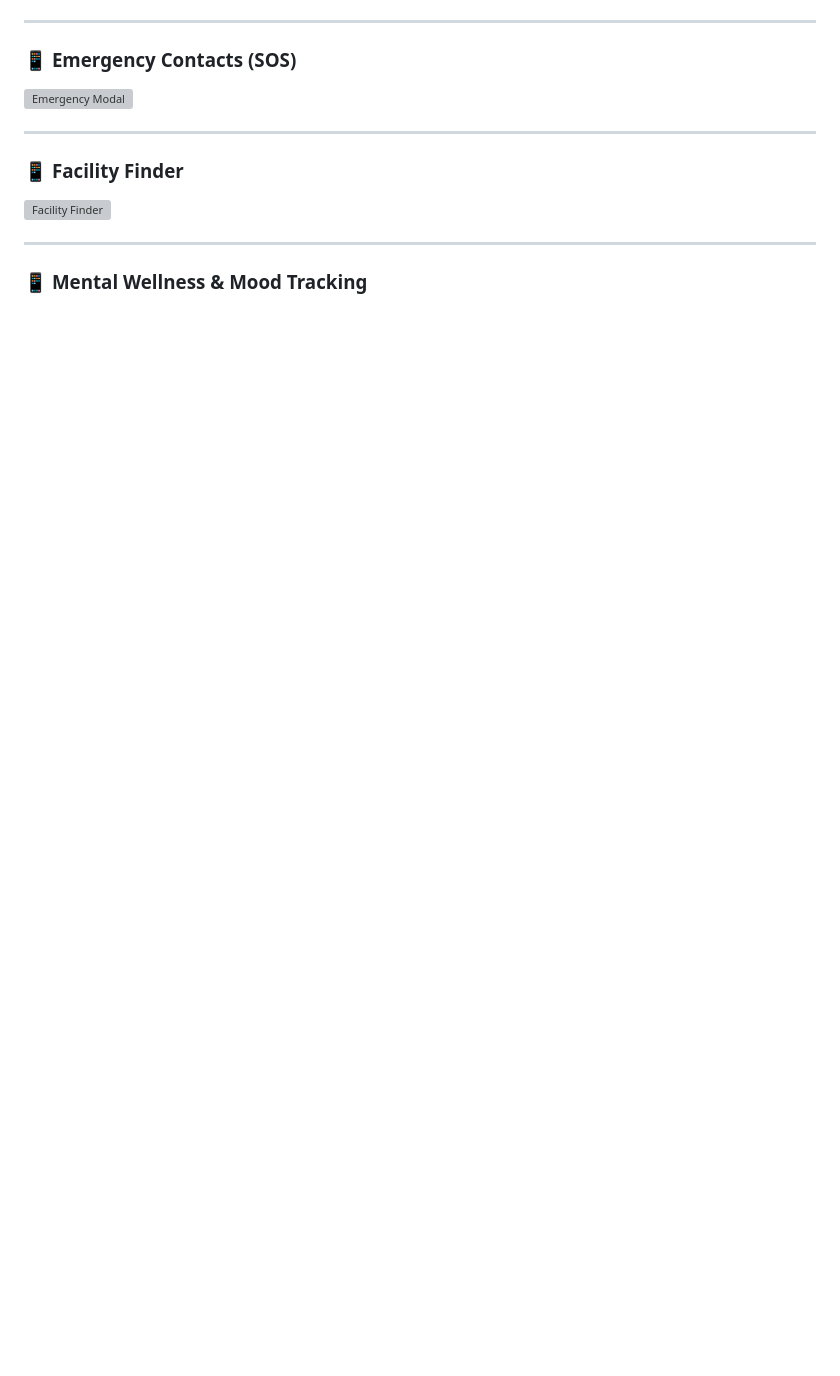
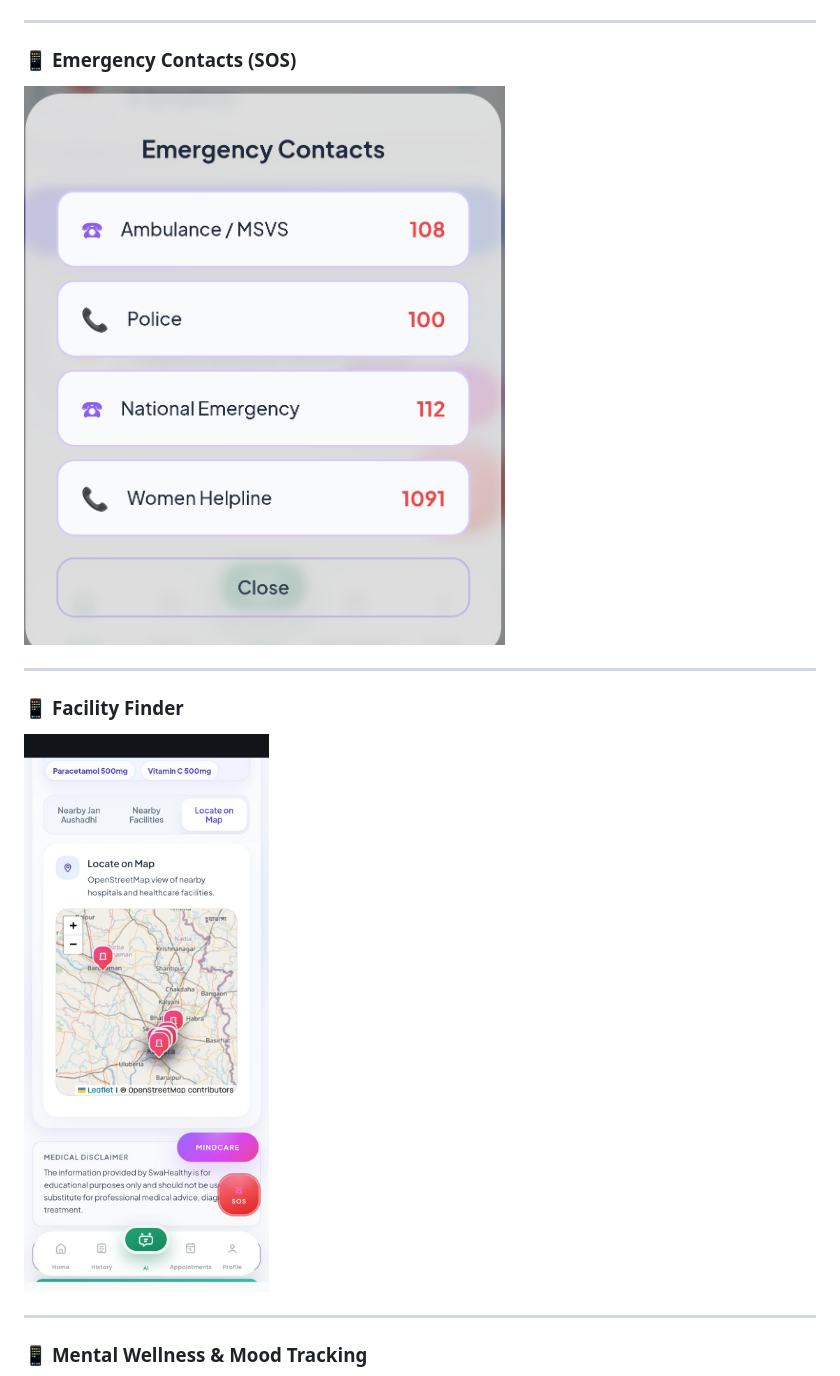
Before and after one commit to pauldev-hub/swahealthy, a Markdown page: README.md, the part around one of its changes. GitHub-like rendering; blank space fills up the shorter version; grey boxes are pictures that could not be loaded.

```diff
--- a/README.md
+++ b/README.md
@@ -100,12 +100,12 @@ Here's a visual walkthrough of SwaHealthy on mobile:
 ---
 
 ### 📱 **Emergency Contacts (SOS)**
-![Emergency Modal](./images/emergency.jpeg)
+![Emergency Modal](./swahealthy/images/emergency.jpeg)
 
 ---
 
 ### 📱 **Facility Finder**
-![Facility Finder](./images/Facility%20Finder.jpeg)
+![Facility Finder](./swahealthy/images/Facility%20Finder.jpeg)
 
 ---
 
```
Also changed, not shown: other parts of README.md (+9 -9 lines).
